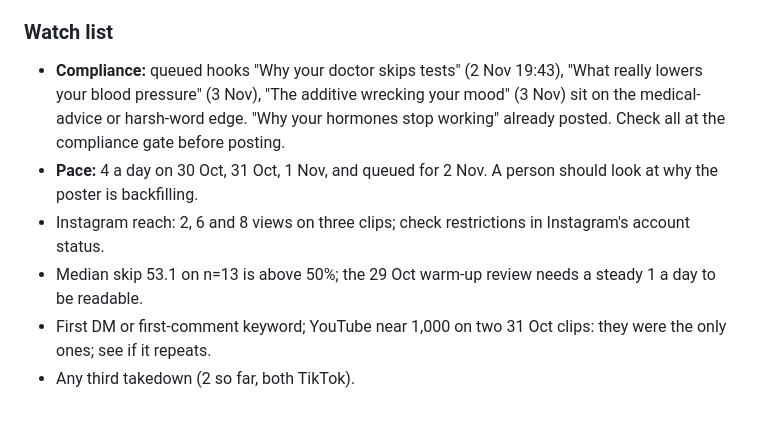
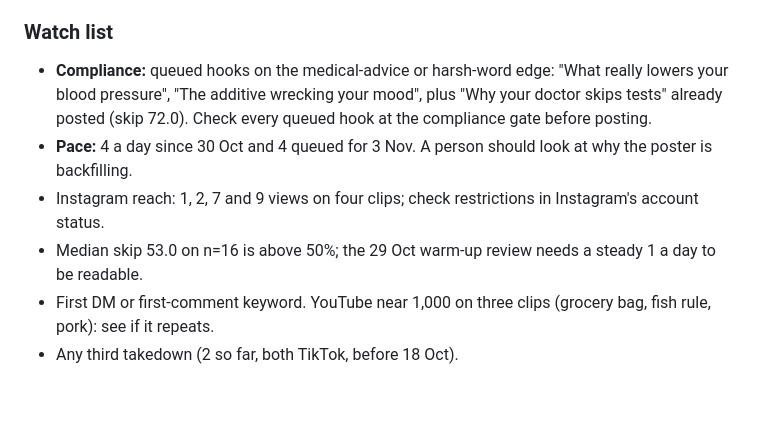
Before and after one commit to kamaycampos/wb-factory, a Markdown page: factory/STRATEGY.md, the part around one of its changes. Drawn GitHub-style.

```diff
--- a/factory/STRATEGY.md
+++ b/factory/STRATEGY.md
@@ -30,9 +30,9 @@ edges, compliance, `my_brand/lane.json` or `my_brand/BRAND.md`. Every order carr
 8. **Openers:** none. Every clip opens on the speaker (PLANNING.md, `OPENER_LIVE` off).
 
 ### Watch list
-- **Compliance:** queued hooks "Why your doctor skips tests" (2 Nov 19:43), "What really lowers your blood pressure" (3 Nov), "The additive wrecking your mood" (3 Nov) sit on the medical-advice or harsh-word edge. "Why your hormones stop working" already posted. Check all at the compliance gate before posting.
-- **Pace:** 4 a day on 30 Oct, 31 Oct, 1 Nov, and queued for 2 Nov. A person should look at why the poster is backfilling.
-- Instagram reach: 2, 6 and 8 views on three clips; check restrictions in Instagram's account status.
-- Median skip 53.1 on n=13 is above 50%; the 29 Oct warm-up review needs a steady 1 a day to be readable.
-- First DM or first-comment keyword; YouTube near 1,000 on two 31 Oct clips: they were the only ones; see if it repeats.
-- Any third takedown (2 so far, both TikTok).
+- **Compliance:** queued hooks on the medical-advice or harsh-word edge: "What really lowers your blood pressure", "The additive wrecking your mood", plus "Why your doctor skips tests" already posted (skip 72.0). Check every queued hook at the compliance gate before posting.
+- **Pace:** 4 a day since 30 Oct and 4 queued for 3 Nov. A person should look at why the poster is backfilling.
+- Instagram reach: 1, 2, 7 and 9 views on four clips; check restrictions in Instagram's account status.
+- Median skip 53.0 on n=16 is above 50%; the 29 Oct warm-up review needs a steady 1 a day to be readable.
+- First DM or first-comment keyword. YouTube near 1,000 on three clips (grocery bag, fish rule, pork): see if it repeats.
+- Any third takedown (2 so far, both TikTok, before 18 Oct).
```
Also changed, not shown: other parts of factory/STRATEGY.md (+17 -17 lines).
